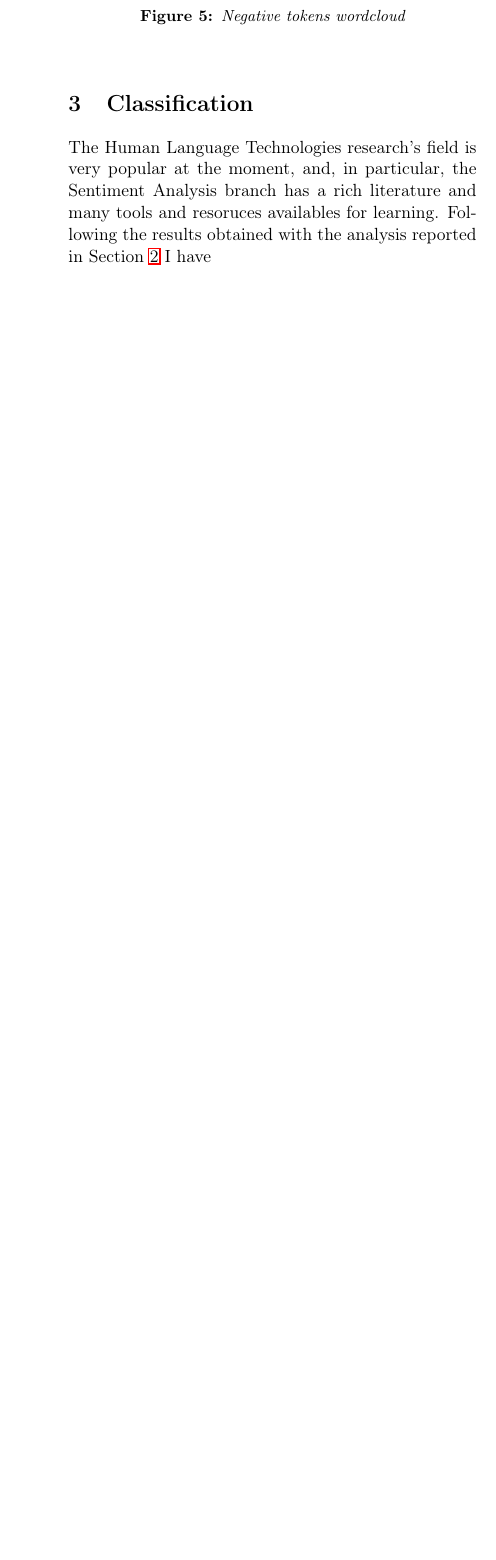
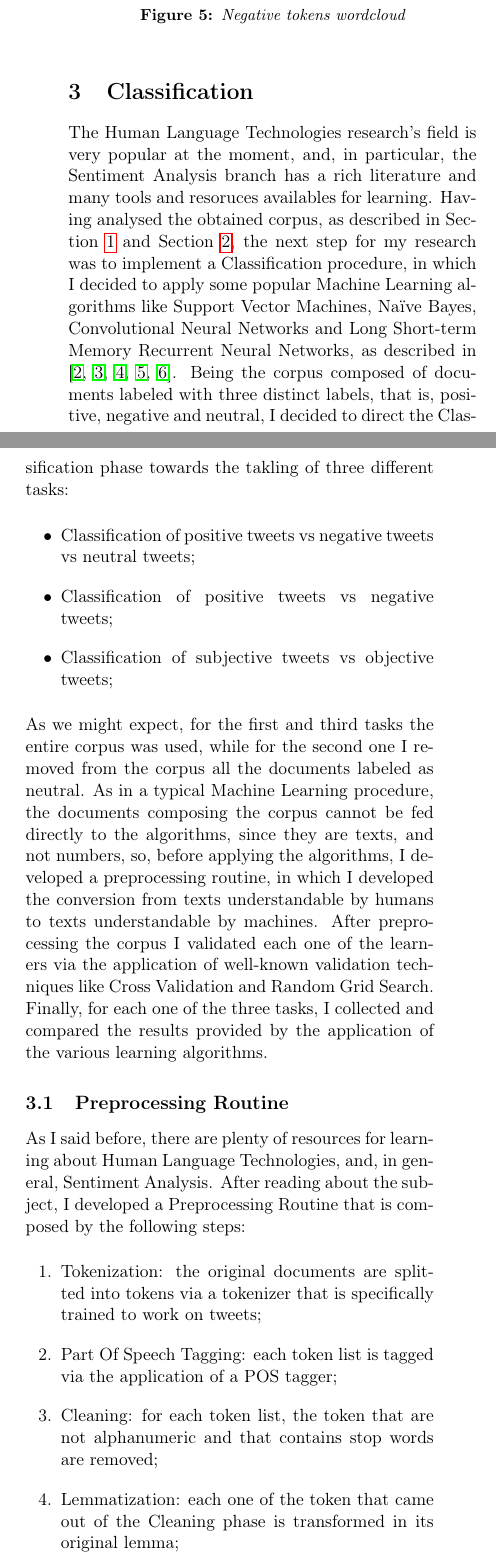
Before and after one commit to germz01/twitter_sentiment_analysis, a LaTeX paper (report/main.tex): part of one column of page 3 of 3 before the commit and two parts of the columns of page 3 of 4 after it, the two joined at a grey line, cut so that both start at the same text, the shorter picture padded with empty space. Compiled offline with pdfLaTeX.

Commit message:
Updated report

```diff
--- a/report/main.tex
+++ b/report/main.tex
@@ -165,4 +165,43 @@
     \label{sec:classification}
         The Human Language Technologies research's field is very popular at the moment, and, in particular, the
         Sentiment Analysis branch has a rich literature and many tools and resoruces availables for learning.
-        Following the results obtained with the analysis reported in Section \ref{sec:corpus_analysis} I have
+        Having analysed the obtained corpus, as described in Section \ref{sec:corpus_collection} and Section
+        \ref{sec:corpus_analysis}, the next step for my research was to implement a Classification procedure,
+        in which I decided to apply some popular Machine Learning algorithms like Support Vector Machines,
+        Naïve Bayes, Convolutional Neural Networks and Long Short-term Memory Recurrent Neural Networks, as
+        described in \cite{semeval_2014,state_of_the_art,semeval_2016,esuli,attardi}. Being the corpus composed
+        of documents labeled with three distinct labels, that is, positive, negative and neutral, I decided to
+        direct the Classification phase towards the takling of three different tasks:
+
+        \begin{itemize}
+            \item Classification of positive tweets vs negative tweets vs neutral tweets;
+            \item Classification of positive tweets vs negative tweets;
+            \item Classification of subjective tweets vs objective tweets;
+        \end{itemize}
+
+        \noindent
+        As we might expect, for the first and third tasks the entire corpus was used, while for the second one
+        I removed from the corpus all the documents labeled as neutral. As in a typical Machine Learning
+        procedure, the documents composing the corpus cannot be fed directly to the algorithms, since they are
+        texts, and not numbers, so, before applying the algorithms, I developed a preprocessing routine, in
+        which I developed the conversion from texts understandable by humans to texts understandable by
+        machines. After preprocessing the corpus I validated each one of the learners via the application of
+        well-known validation techniques like Cross Validation and Random Grid Search. Finally, for each one
+        of the three tasks, I collected and compared the results provided by the application of the
+        various learning algorithms.
+
+        \subsection{Preprocessing Routine} % (fold)
+        \label{sub:preprocessing_routine}
+            As I said before, there are plenty of resources for learning about Human Language Technologies, and,
+            in general, Sentiment Analysis. After reading about the subject, I developed a Preprocessing
+            Routine that is composed by the following steps:
+
+            \begin{enumerate}
+                \item Tokenization: the original documents are splitted into tokens via a tokenizer that is
+                specifically trained to work on tweets;
+                \item Part Of Speech Tagging: each token list is tagged via the application of a POS tagger;
+                \item Cleaning: for each token list, the token that are not alphanumeric and that contains
+                stop words are removed;
+                \item Lemmatization: each one of the token that came out of the Cleaning phase is transformed
+                in its original lemma;
+            \end{enumerate}
```
Also changed, not shown: report/main.pdf, report/main.tex (6 more changed lines).
